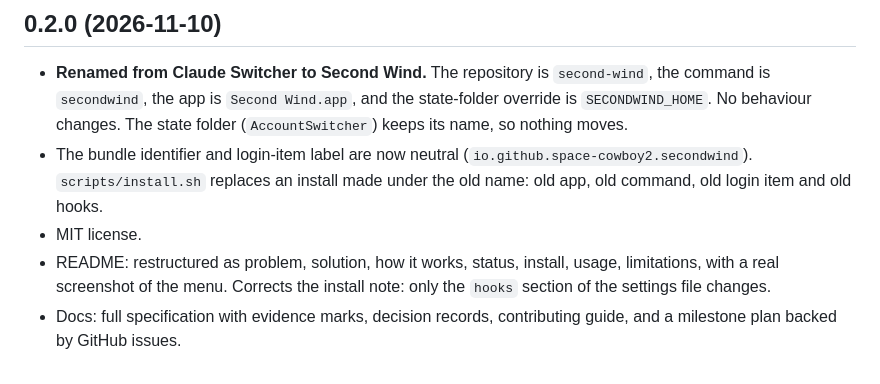
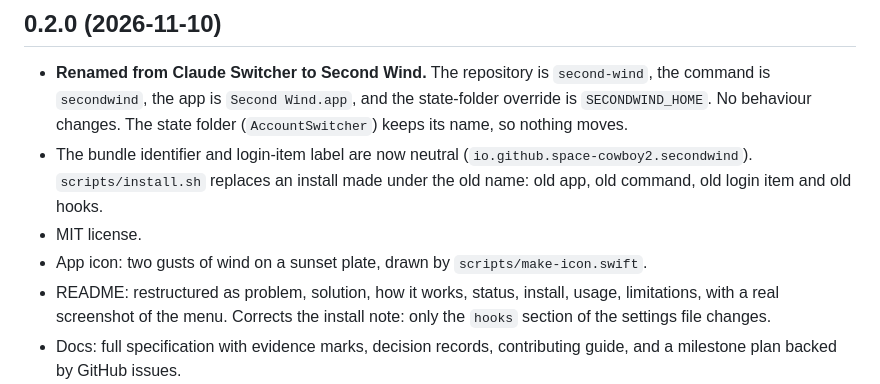
Before and after one commit to space-cowboy2/claude-switcher, a Markdown page: CHANGELOG.md, the part around the change. Drawn GitHub-style.

```diff
--- a/CHANGELOG.md
+++ b/CHANGELOG.md
@@ -9,6 +9,7 @@
   (`io.github.space-cowboy2.secondwind`). `scripts/install.sh` replaces an install made under the
   old name: old app, old command, old login item and old hooks.
 - MIT license.
+- App icon: two gusts of wind on a sunset plate, drawn by `scripts/make-icon.swift`.
 - README: restructured as problem, solution, how it works, status, install, usage, limitations,
   with a real screenshot of the menu. Corrects the install note: only the `hooks` section of the
   settings file changes.
```
Also changed, not shown: README.md (+4 -0 lines), docs/images/icon.png (added), 4 other files.
